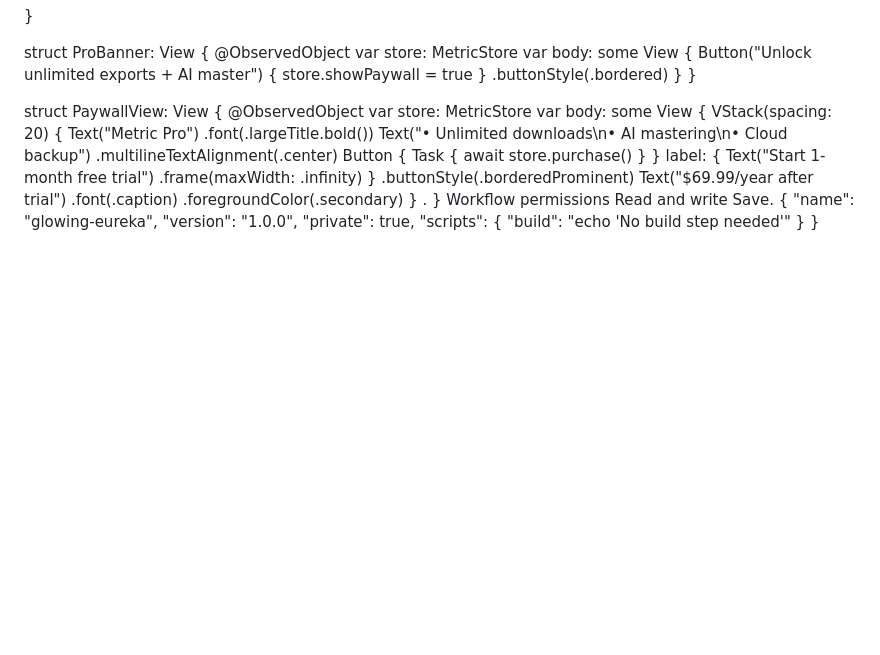
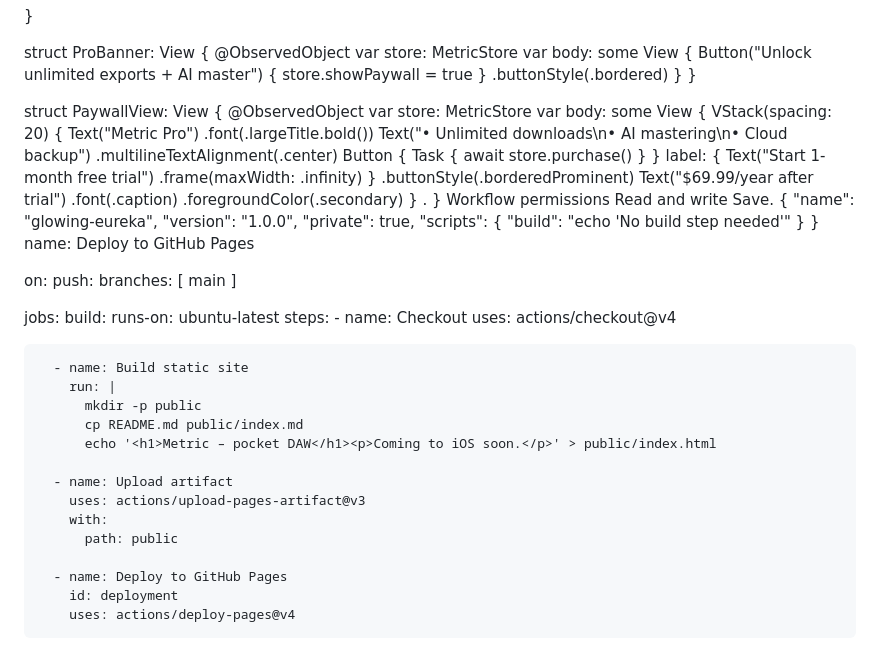
Before and after one commit to MooseMagic/glowing-eureka, a Markdown page: README.md, the part around the change. Drawn GitHub-style; blank space fills up the shorter version.

Commit message:
Update README.md2

```diff
--- a/README.md
+++ b/README.md
@@ -225,3 +225,30 @@ Save.
     "build": "echo 'No build step needed'"
   }
 }
+name: Deploy to GitHub Pages
+
+on:
+  push:
+    branches: [ main ]
+
+jobs:
+  build:
+    runs-on: ubuntu-latest
+    steps:
+      - name: Checkout
+        uses: actions/checkout@v4
+
+      - name: Build static site
+        run: |
+          mkdir -p public
+          cp README.md public/index.md
+          echo '<h1>Metric – pocket DAW</h1><p>Coming to iOS soon.</p>' > public/index.html
+
+      - name: Upload artifact
+        uses: actions/upload-pages-artifact@v3
+        with:
+          path: public
+
+      - name: Deploy to GitHub Pages
+        id: deployment
+        uses: actions/deploy-pages@v4
```
